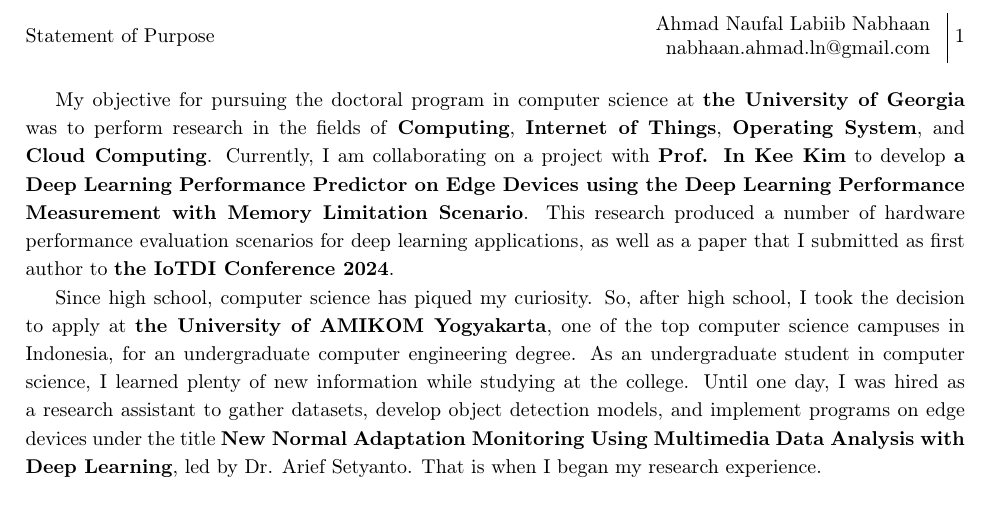
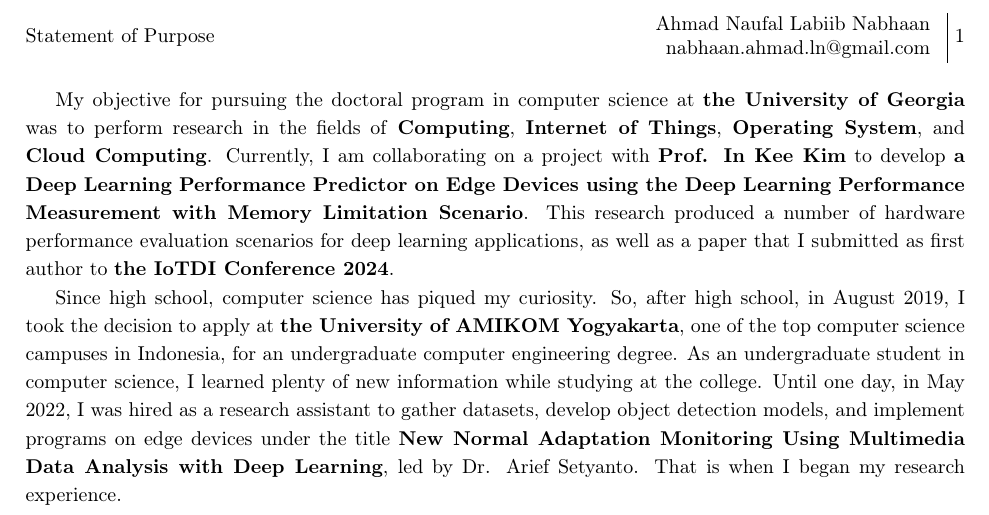
Before and after one commit to administrator2992/sop, a LaTeX document (main_sop.tex): part of the page, cut so that both start at the same text. Compiled offline with pdfLaTeX.

Commit message:
Update main_sop.tex Dev v1.1.0

```diff
--- a/main_sop.tex
+++ b/main_sop.tex
@@ -72,7 +72,7 @@ My objective for pursuing the doctoral program in computer science at \textbf{\s
 
 % PROJECT 1: P3 - Distributed Graph Neural Network Training at Scale
 
-Since high school, computer science has piqued my curiosity. So, after high school, I took the decision to apply at \textbf{the University of AMIKOM Yogyakarta}, one of the top computer science campuses in Indonesia, for an undergraduate computer engineering degree. As an undergraduate student in computer science, I learned plenty of new information while studying at the college. Until one day, I was hired as a research assistant to gather datasets, develop object detection models, and implement programs on edge devices under the title \textbf{New Normal Adaptation Monitoring Using Multimedia Data Analysis with Deep Learning}, led by \profTwo. That is when I began my research experience.
+Since high school, computer science has piqued my curiosity. So, after high school, in August 2019, I took the decision to apply at \textbf{the University of AMIKOM Yogyakarta}, one of the top computer science campuses in Indonesia, for an undergraduate computer engineering degree. As an undergraduate student in computer science, I learned plenty of new information while studying at the college. Until one day, in May 2022, I was hired as a research assistant to gather datasets, develop object detection models, and implement programs on edge devices under the title \textbf{New Normal Adaptation Monitoring Using Multimedia Data Analysis with Deep Learning}, led by \profTwo. That is when I began my research experience.
 
 % PROJECT 2: SURGEON - Early-Exit Inference
 
```
